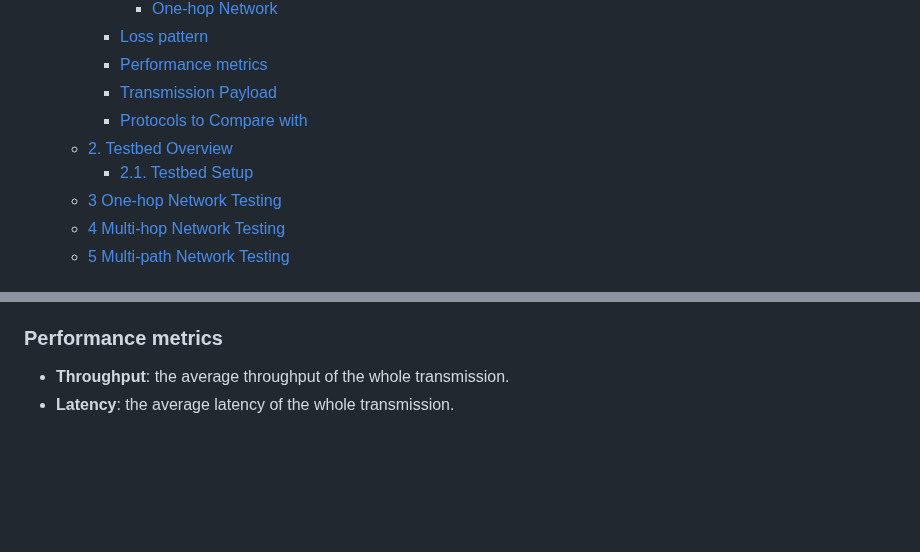
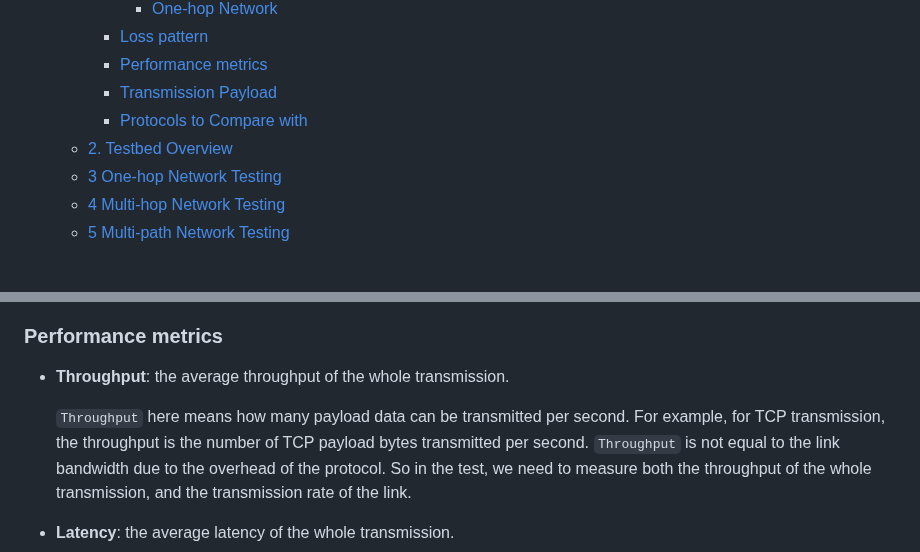
Before and after one commit to n-hop/bats-documentation, a Markdown page: README.md, 2 parts joined by grey strips. Drawn GitHub-style; blank space fills up the shorter version.

Commit message:
doc: update description for throughput

```diff
--- a/README.md
+++ b/README.md
@@ -14,7 +14,6 @@ BATS Protocol is a network communication protocol based on BATS codes, designed
     - [Transmission Payload](#transmission-payload)
     - [Protocols to Compare with](#protocols-to-compare-with)
   - [2. Testbed Overview](#2-testbed-overview)
-    - [2.1. Testbed Setup](#21-testbed-setup)
   - [3 One-hop Network Testing](#3-one-hop-network-testing)
   - [4 Multi-hop Network Testing](#4-multi-hop-network-testing)
   - [5 Multi-path Network Testing](#5-multi-path-network-testing)
@@ -44,6 +43,11 @@ Three kinds of network topologies will be mainly used in the tests:
 ### Performance metrics
 
 - **Throughput**: the average throughput of the whole transmission.
+
+    `Throughput` here means how many payload data can be transmitted per second.
+    For example, for TCP transmission, the throughput is the number of TCP payload bytes transmitted per second. `Throughput` is not equal to the link bandwidth due to the overhead of the protocol.
+    So in the test, we need to measure both the throughput of the whole transmission, and the transmission rate of the link.
+
 - **Latency**: the average latency of the whole transmission.
 - **Reliability**: the reliability of the system which is defined as the ratio of the number of successfully received(or packets after decoding if we use BATS codes) packets to the number of sent(or packets before encoding if we use BATS codes) packets. If we don't have restrictions on the latency of the feedback control, the reliability should be 1.0. If we have restrictions on the latency of the feedback, the reliability is less than 1.0.
 - **Residual loss rate**: the residual loss rate over the BATS protocol transmission.
```
